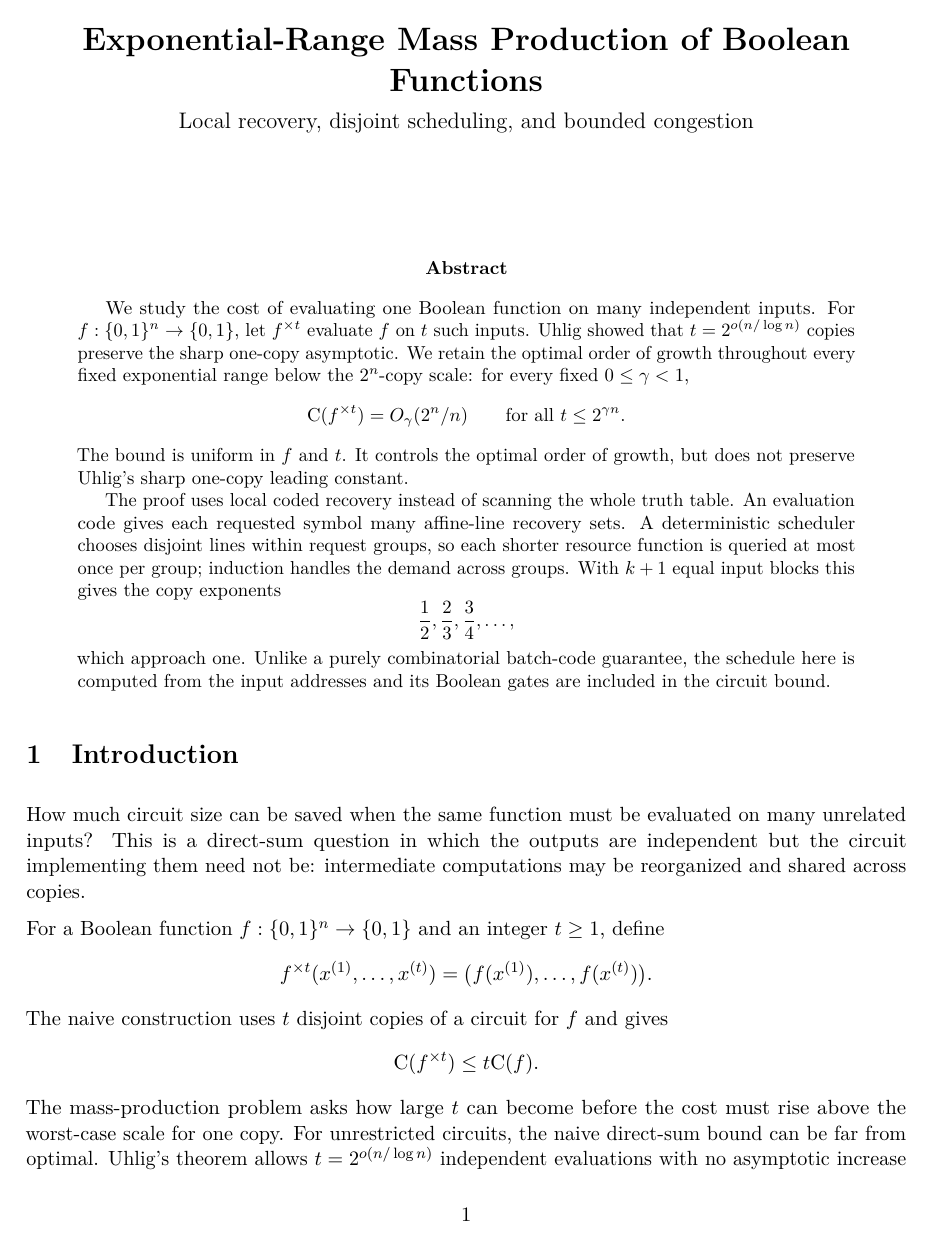
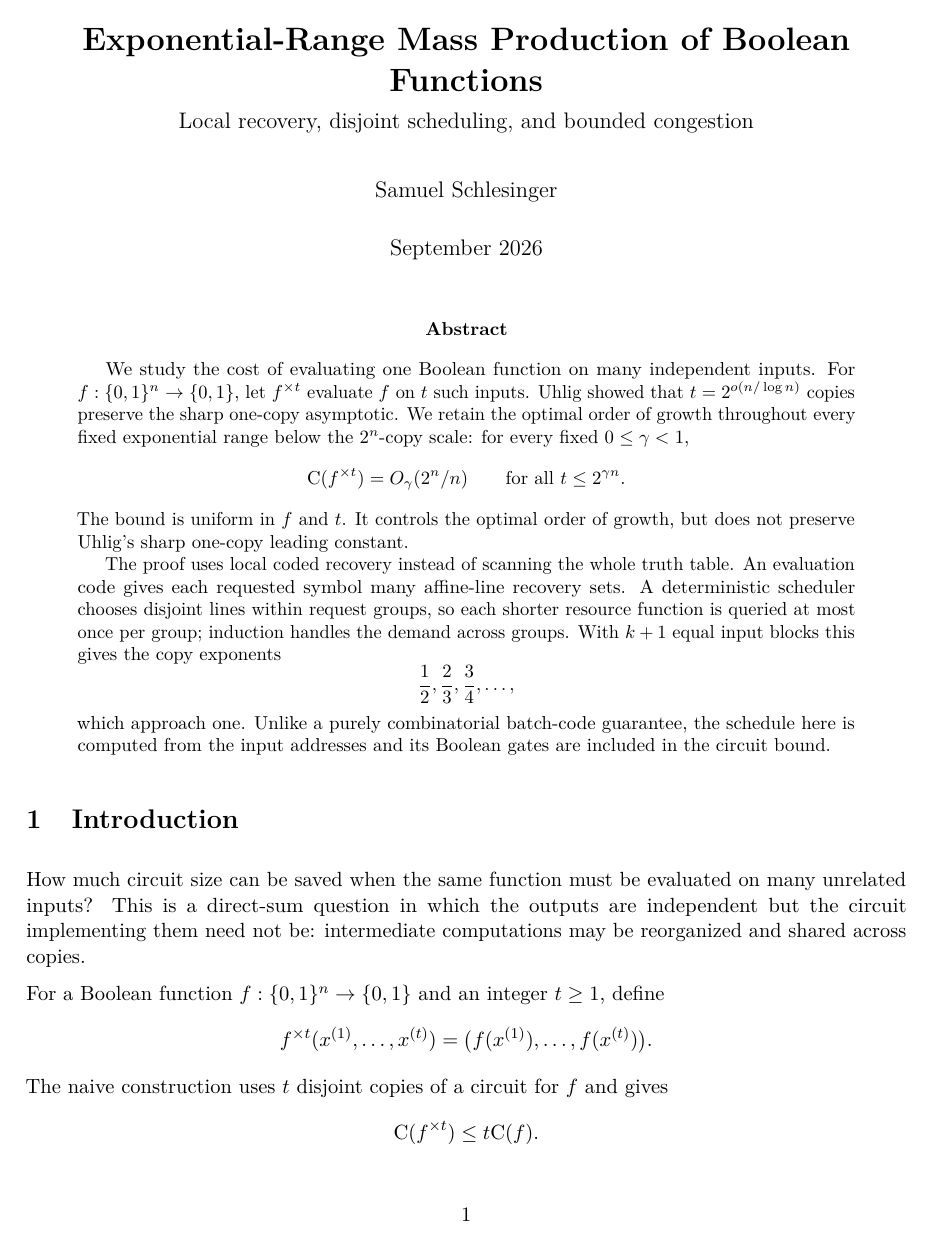
Before and after one commit to SamuelSchlesinger/boolean-mass-production, a LaTeX paper (main.tex): page 1 of 19. Compiled offline with pdfLaTeX.

Commit message:
Identify manuscript author

```diff
--- a/main.tex
+++ b/main.tex
@@ -34,7 +34,7 @@
 % Keep the checked-in manuscript in double-blind submission form.  Switch to
 % \anonymousfalse for an identified public or camera-ready version.
 \newif\ifanonymous
-\anonymoustrue
+\anonymousfalse
 
 \title{\textbf{Exponential-Range Mass Production of Boolean Functions}\\[0.35em]
 \large Local recovery, disjoint scheduling, and bounded congestion}
```
Also changed, not shown: main.pdf.
